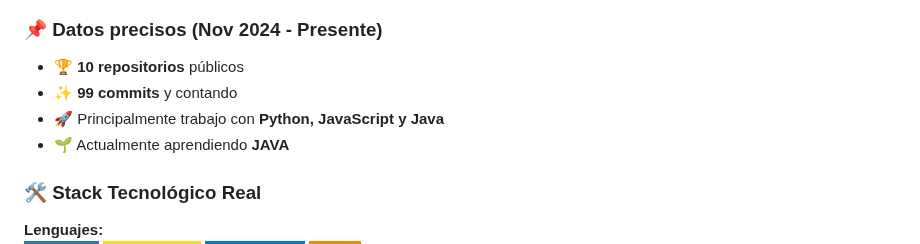
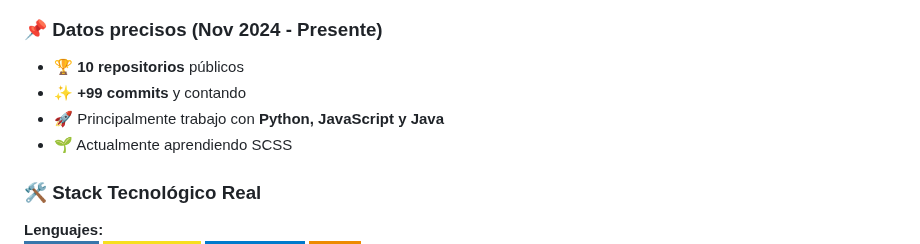
Before and after one commit to AgustinWojtyszyn/AgustinWojtyszyn, a Markdown page: README.md, the part around the change. Rendered like a GitHub page; badges without logos.

Commit message:
Fix commit count and learning topics in README

```diff
--- a/README.md
+++ b/README.md
@@ -6,10 +6,9 @@
 
 ### 📌 Datos precisos (Nov 2024 - Presente)
 - 🏆 **10 repositorios** públicos
-- ✨ **99 commits** y contando
+- ✨ **+99 commits** y contando
 - 🚀 Principalmente trabajo con **Python, JavaScript y Java**
-- 🌱 Actualmente aprendiendo **JAVA**
-
+- 🌱 Actualmente aprendiendo SCSS
 ### 🛠 Stack Tecnológico Real
 
 **Lenguajes:**
```
